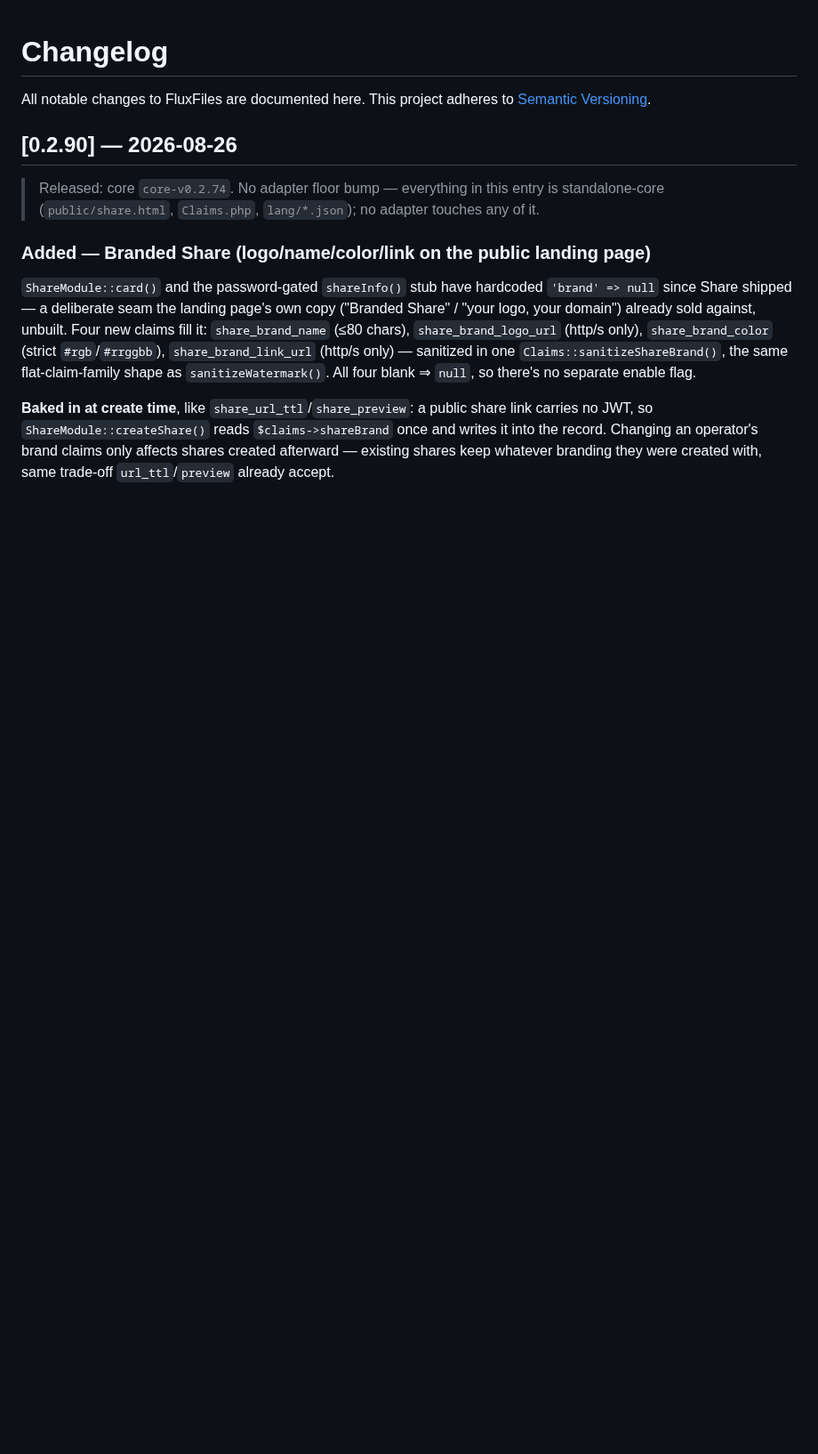
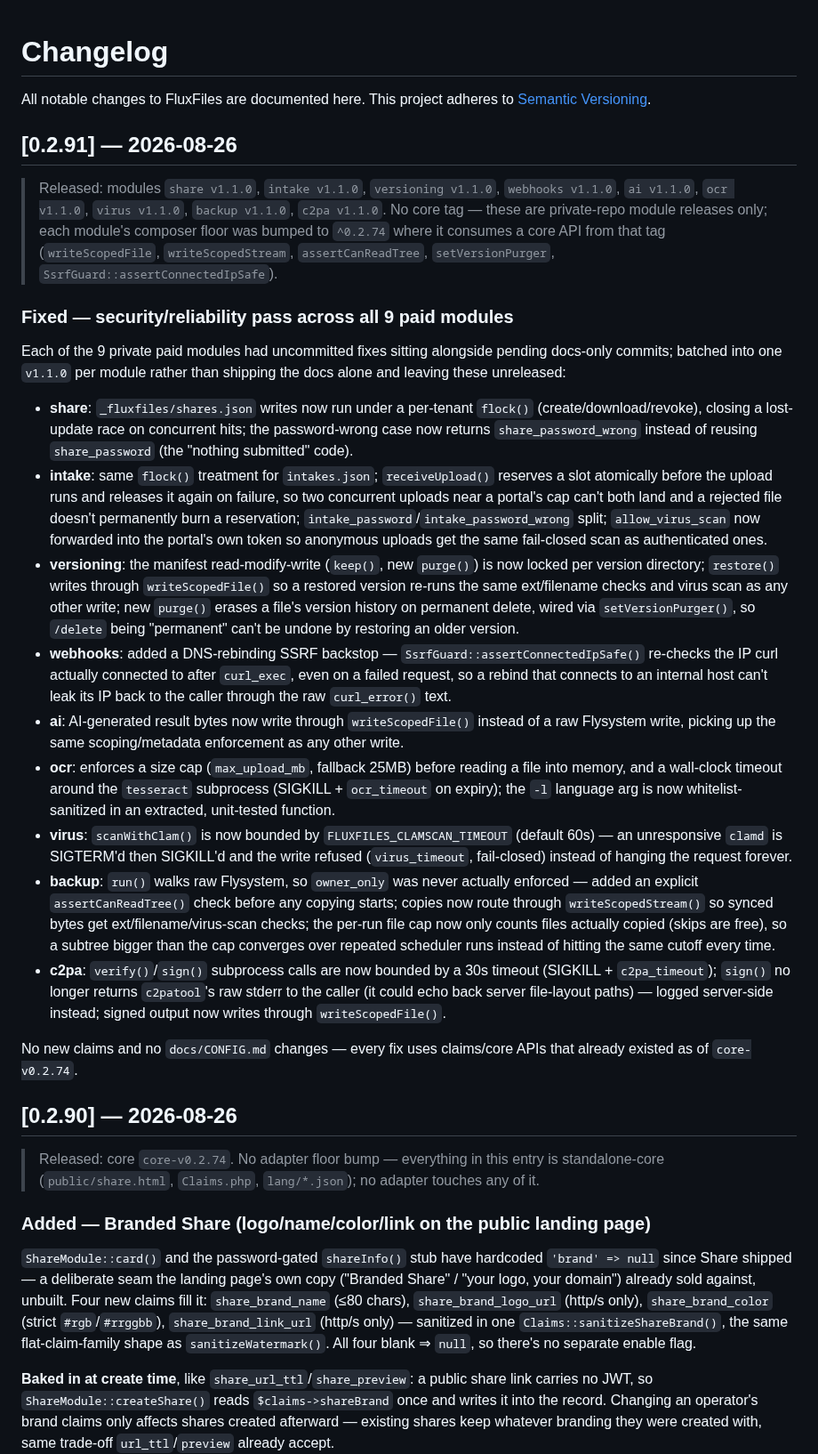
Before and after one commit to thai-pc/fluxfiles, a Markdown page: CHANGELOG.md, the part around the change. Shown at 89% size. Drawn GitHub-style; blank space fills up the shorter version.

Commit message:
docs(changelog): document the modules v1.1.0 security/reliability batch
No core tag — all 9 paid modules (share, intake, versioning, webhooks,
ai, ocr, virus, backup, c2pa) shipped v1.1.0 in their own private repos.

```diff
--- a/CHANGELOG.md
+++ b/CHANGELOG.md
@@ -2,6 +2,64 @@
 
 All notable changes to FluxFiles are documented here. This project adheres to
 [Semantic Versioning](https://semver.org/).
+
+## [0.2.91] — 2026-08-26
+
+> Released: modules `share v1.1.0`, `intake v1.1.0`, `versioning v1.1.0`, `webhooks v1.1.0`,
+> `ai v1.1.0`, `ocr v1.1.0`, `virus v1.1.0`, `backup v1.1.0`, `c2pa v1.1.0`. No core tag —
+> these are private-repo module releases only; each module's composer floor was bumped to
+> `^0.2.74` where it consumes a core API from that tag (`writeScopedFile`,
+> `writeScopedStream`, `assertCanReadTree`, `setVersionPurger`, `SsrfGuard::assertConnectedIpSafe`).
+
+### Fixed — security/reliability pass across all 9 paid modules
+
+Each of the 9 private paid modules had uncommitted fixes sitting alongside pending
+docs-only commits; batched into one `v1.1.0` per module rather than shipping the docs
+alone and leaving these unreleased:
+
+- **share**: `_fluxfiles/shares.json` writes now run under a per-tenant `flock()`
+  (create/download/revoke), closing a lost-update race on concurrent hits; the
+  password-wrong case now returns `share_password_wrong` instead of reusing
+  `share_password` (the "nothing submitted" code).
+- **intake**: same `flock()` treatment for `intakes.json`; `receiveUpload()` reserves a
+  slot atomically before the upload runs and releases it again on failure, so two
+  concurrent uploads near a portal's cap can't both land and a rejected file doesn't
+  permanently burn a reservation; `intake_password`/`intake_password_wrong` split;
+  `allow_virus_scan` now forwarded into the portal's own token so anonymous uploads get
+  the same fail-closed scan as authenticated ones.
+- **versioning**: the manifest read-modify-write (`keep()`, new `purge()`) is now
+  locked per version directory; `restore()` writes through `writeScopedFile()` so a
+  restored version re-runs the same ext/filename checks and virus scan as any other
+  write; new `purge()` erases a file's version history on permanent delete, wired via
+  `setVersionPurger()`, so `/delete` being "permanent" can't be undone by restoring an
+  older version.
+- **webhooks**: added a DNS-rebinding SSRF backstop — `SsrfGuard::assertConnectedIpSafe()`
+  re-checks the IP curl actually connected to after `curl_exec`, even on a failed
+  request, so a rebind that connects to an internal host can't leak its IP back to the
+  caller through the raw `curl_error()` text.
+- **ai**: AI-generated result bytes now write through `writeScopedFile()` instead of a
+  raw Flysystem write, picking up the same scoping/metadata enforcement as any other
+  write.
+- **ocr**: enforces a size cap (`max_upload_mb`, fallback 25MB) before reading a file
+  into memory, and a wall-clock timeout around the `tesseract` subprocess (SIGKILL +
+  `ocr_timeout` on expiry); the `-l` language arg is now whitelist-sanitized in an
+  extracted, unit-tested function.
+- **virus**: `scanWithClam()` is now bounded by `FLUXFILES_CLAMSCAN_TIMEOUT` (default
+  60s) — an unresponsive `clamd` is SIGTERM'd then SIGKILL'd and the write refused
+  (`virus_timeout`, fail-closed) instead of hanging the request forever.
+- **backup**: `run()` walks raw Flysystem, so `owner_only` was never actually enforced —
+  added an explicit `assertCanReadTree()` check before any copying starts; copies now
+  route through `writeScopedStream()` so synced bytes get ext/filename/virus-scan
+  checks; the per-run file cap now only counts files actually copied (skips are free),
+  so a subtree bigger than the cap converges over repeated scheduler runs instead of
+  hitting the same cutoff every time.
+- **c2pa**: `verify()`/`sign()` subprocess calls are now bounded by a 30s timeout
+  (SIGKILL + `c2pa_timeout`); `sign()` no longer returns `c2patool`'s raw stderr to the
+  caller (it could echo back server file-layout paths) — logged server-side instead;
+  signed output now writes through `writeScopedFile()`.
+
+No new claims and no `docs/CONFIG.md` changes — every fix uses claims/core APIs that
+already existed as of `core-v0.2.74`.
 
 ## [0.2.90] — 2026-08-26
 
```
